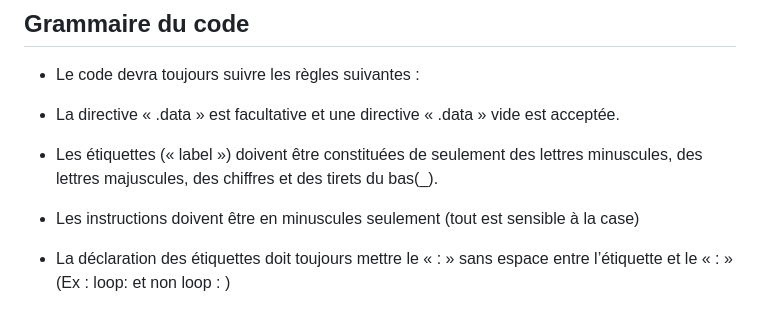
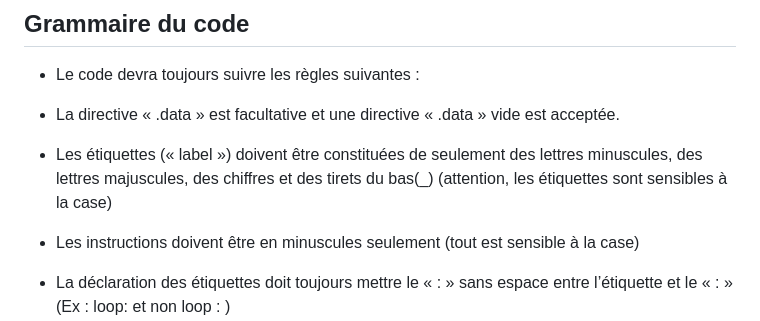
Before and after one commit to Code-Machine-Proto/code-machine-v3, a Markdown page: GuideCodeMachine.md, the part around the change. Rendered like a GitHub page.

Commit message:
Ajout d'une note : sensible à la case pour étiquette (#117)
Clarified label naming rules to include case sensitivity.

```diff
--- a/GuideCodeMachine.md
+++ b/GuideCodeMachine.md
@@ -318,7 +318,7 @@ Trois architectures sont disponibles dans CodeMachine : Accumulateur, Accumulat
 
 - La directive « .data » est facultative et une directive « .data » vide est acceptée.
 
-- Les étiquettes (« label ») doivent être constituées de seulement des lettres minuscules, des lettres majuscules, des chiffres et des tirets du bas(_).
+- Les étiquettes (« label ») doivent être constituées de seulement des lettres minuscules, des lettres majuscules, des chiffres et des tirets du bas(_) (attention, les étiquettes sont sensibles à la case)
 
 - Les instructions doivent être en minuscules seulement (tout est sensible à la case)
 
```
